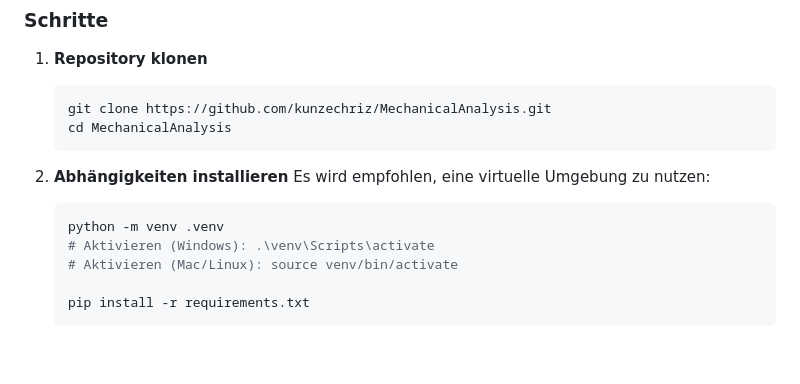
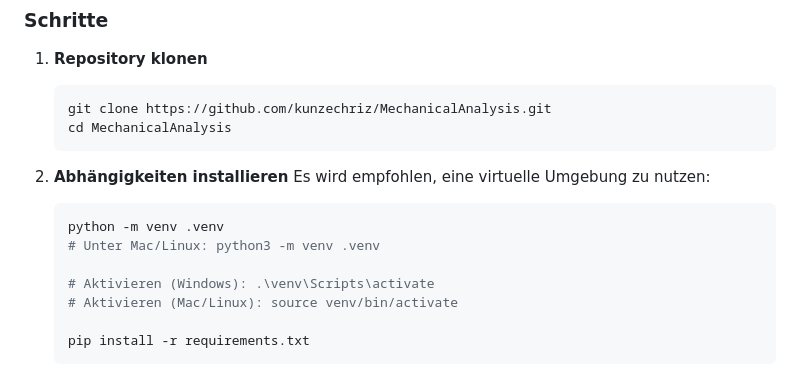
Before and after one commit to kunzechriz/MechanicalAnalysis, a Markdown page: README.md, the part around the change. Rendered like a GitHub page; blank space fills up the shorter version.

Commit message:
readme installation linux

````diff
--- a/README.md
+++ b/README.md
@@ -42,6 +42,8 @@ Stellen Sie sicher, dass folgende Software installiert ist:
 
    ```bash
    python -m venv .venv
+   # Unter Mac/Linux: python3 -m venv .venv
+
    # Aktivieren (Windows): .\venv\Scripts\activate
    # Aktivieren (Mac/Linux): source venv/bin/activate
 
````
